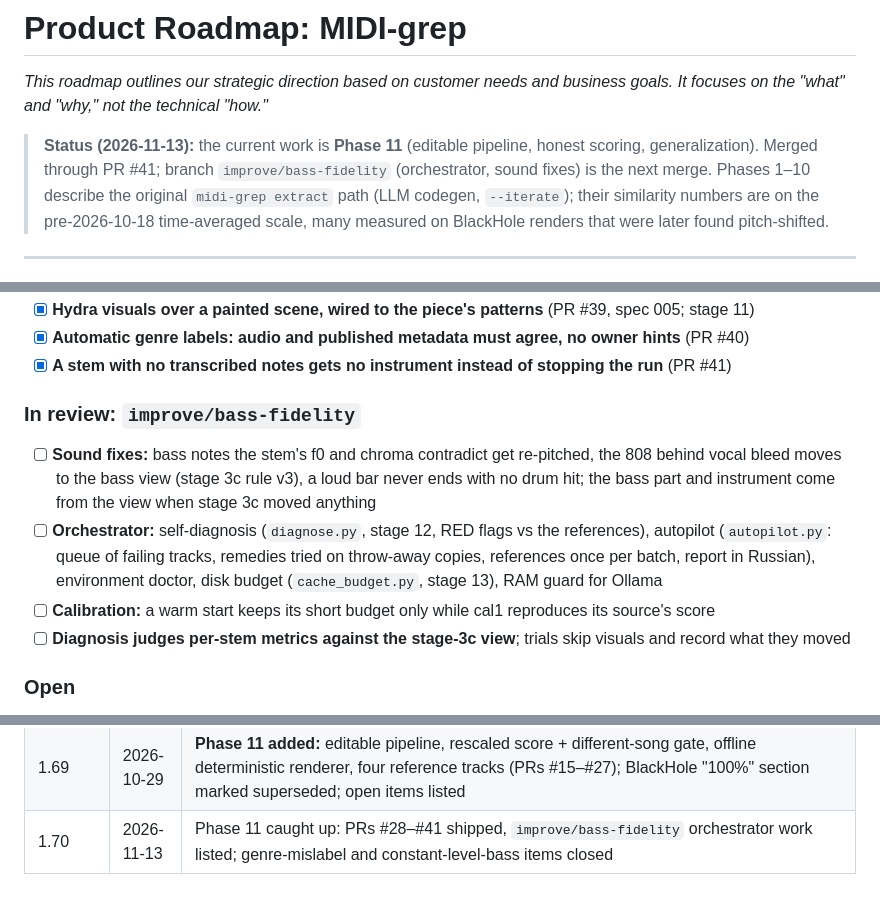
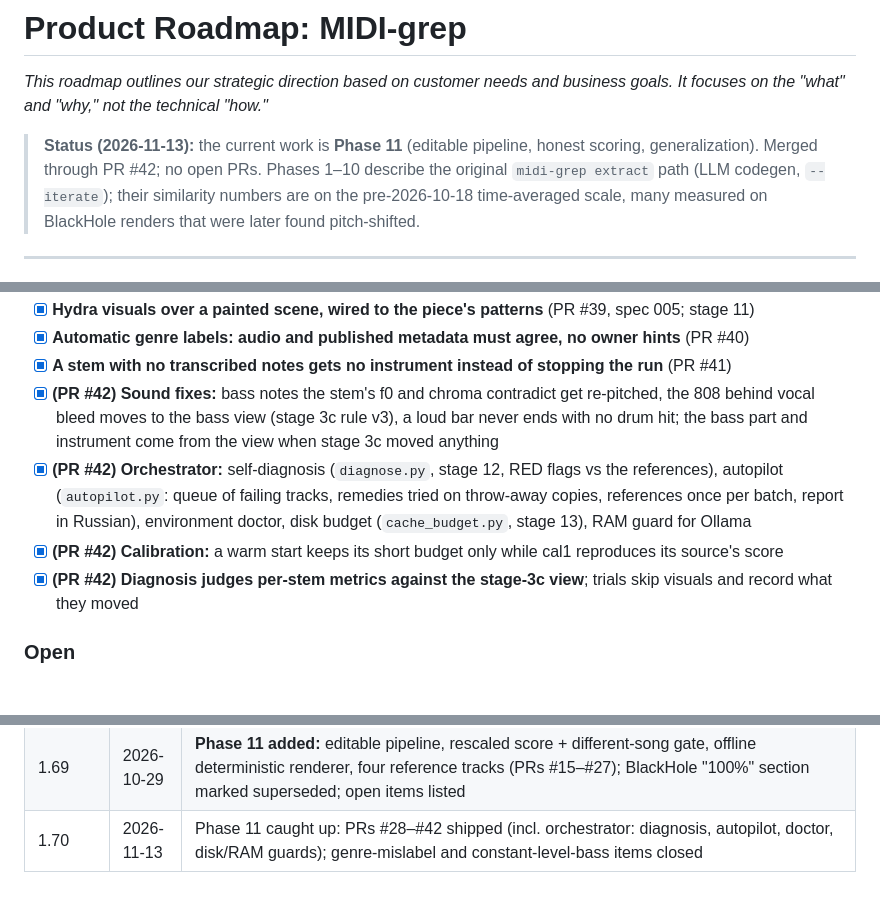
Before and after one commit to dygy/MIDI-grep, a Markdown page: context/product/roadmap.md, 3 parts joined by grey strips. Drawn GitHub-style.

Commit message:
docs(roadmap): PR #42 shipped, no open PRs
Co-Authored-By: Claude Opus 5.5 <noreply@anthropic.com>

```diff
--- a/context/product/roadmap.md
+++ b/context/product/roadmap.md
@@ -3,7 +3,7 @@
 _This roadmap outlines our strategic direction based on customer needs and business goals. It focuses on the "what" and "why," not the technical "how."_
 
 > **Status (2026-11-13):** the current work is **Phase 11** (editable pipeline, honest scoring, generalization).
-> Merged through PR #41; branch `improve/bass-fidelity` (orchestrator, sound fixes) is the next merge.
+> Merged through PR #42; no open PRs.
 > Phases 1–10 describe the original `midi-grep extract` path (LLM codegen, `--iterate`); their similarity numbers are
 > on the pre-2026-10-18 time-averaged scale, many measured on BlackHole renders that were later found pitch-shifted.
 
@@ -551,17 +551,14 @@ measured runs: `eval/thresholds.yaml` `modes:` and `eval/datasets/reference_trac
 - [x] **Hydra visuals over a painted scene, wired to the piece's patterns** (PR #39, spec 005; stage 11)
 - [x] **Automatic genre labels: audio and published metadata must agree, no owner hints** (PR #40)
 - [x] **A stem with no transcribed notes gets no instrument instead of stopping the run** (PR #41)
-
-### In review: `improve/bass-fidelity`
-
-- [ ] **Sound fixes:** bass notes the stem's f0 and chroma contradict get re-pitched, the 808 behind vocal bleed moves to
+- [x] **(PR #42) Sound fixes:** bass notes the stem's f0 and chroma contradict get re-pitched, the 808 behind vocal bleed moves to
   the bass view (stage 3c rule v3), a loud bar never ends with no drum hit; the bass part and instrument come from the
   view when stage 3c moved anything
-- [ ] **Orchestrator:** self-diagnosis (`diagnose.py`, stage 12, RED flags vs the references), autopilot (`autopilot.py`:
+- [x] **(PR #42) Orchestrator:** self-diagnosis (`diagnose.py`, stage 12, RED flags vs the references), autopilot (`autopilot.py`:
   queue of failing tracks, remedies tried on throw-away copies, references once per batch, report in Russian),
   environment doctor, disk budget (`cache_budget.py`, stage 13), RAM guard for Ollama
-- [ ] **Calibration:** a warm start keeps its short budget only while cal1 reproduces its source's score
-- [ ] **Diagnosis judges per-stem metrics against the stage-3c view**; trials skip visuals and record what they moved
+- [x] **(PR #42) Calibration:** a warm start keeps its short budget only while cal1 reproduces its source's score
+- [x] **(PR #42) Diagnosis judges per-stem metrics against the stage-3c view**; trials skip visuals and record what they moved
 
 ### Open
 
@@ -674,4 +671,4 @@ _Ideas for future consideration, not yet prioritized._
 | 1.67 | 2026-02-24 | **Genre-Aware Sound RAG:** `retrieve_genre_context()` injects ~15 genre-appropriate sounds into LLM prompts (800→40 tokens), reducing hallucinated sound names. Injected into `ollama_codegen.py` and `ollama_agent.py`. |
 | 1.68 | 2026-06-22 | **Phase 10 batch (4 items):** (1) Concrete gain multipliers in LLM feedback (`_build_band_advice` → "multiply bassFx.gain() by X"); (2) Genre-specific synthesis profiles (`synth_profiles.py`, `analyze_synth_params.py --genre`, plumbed from Go) read by the `dist/` renderer; (3) Sub-bass via profile sub_octave_gain + master.hpf 20Hz + octave-1 prompt bias; (4) Sidechain ducking in generated Strudel (bass `.orbit(2)`, kick `.duckorbit(2).duckdepth().duckattack()`), per-genre depth. |
 | 1.69 | 2026-10-29 | **Phase 11 added:** editable pipeline, rescaled score + different-song gate, offline deterministic renderer, four reference tracks (PRs #15–#27); BlackHole "100%" section marked superseded; open items listed |
-| 1.70 | 2026-11-13 | Phase 11 caught up: PRs #28–#41 shipped, `improve/bass-fidelity` orchestrator work listed; genre-mislabel and constant-level-bass items closed |
+| 1.70 | 2026-11-13 | Phase 11 caught up: PRs #28–#42 shipped (incl. orchestrator: diagnosis, autopilot, doctor, disk/RAM guards); genre-mislabel and constant-level-bass items closed |
```
